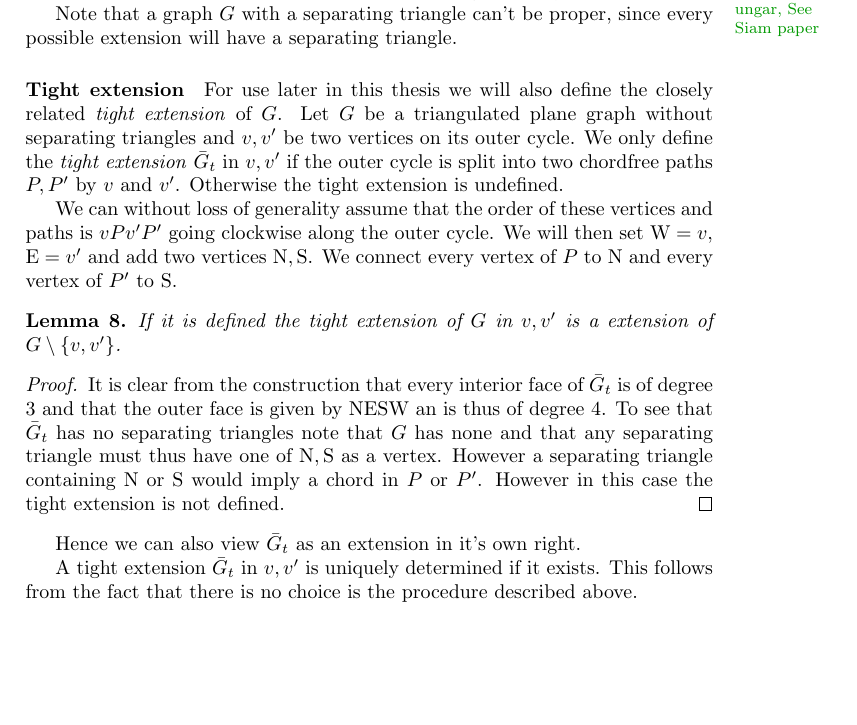
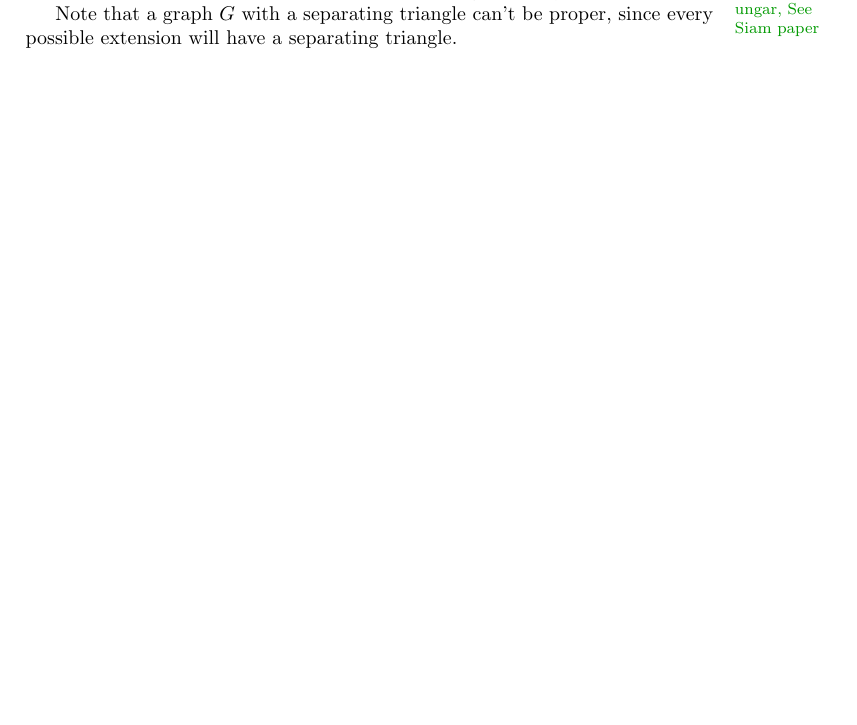
Before and after one commit to SanderBeekhuis/area-universal-duals, a LaTeX thesis (thesis/thesis.tex, which reads thesis/rectangularDuals/rectangularDuals.tex): part of page 7 of 31, cut so that both start at the same text, the shorter picture padded with empty space. Compiled offline with pdfLaTeX.

Commit message:
Deleted text on tight extensions

```diff
--- a/thesis/rectangularDuals/rectangularDuals.tex
+++ b/thesis/rectangularDuals/rectangularDuals.tex
@@ -139,21 +139,3 @@ In this section we will introduce the rectangular dual of a graph.
   A proper graph $G$ can have more then one extensions. Each such extension fixes which of the rectangles are in the corners of the rectangular dual $\L$. Hence sometimes such an extension is called a \emph{corner assignment} by other authors.
 
   Note that a graph $G$ with a separating triangle can't be proper, since every possible extension will have a separating triangle.
-
-  \paragraph{Tight extension}
-    For use later in this thesis we will also define the closely related \emph{tight extension} of $G$.
-    Let $G$ be a triangulated plane graph without separating triangles and $v,v'$ be two vertices on its outer cycle.
-    We only define the \emph{tight extension} $\tightext G$ in $v, v'$ if the outer cycle is split into two chordfree paths $P, P'$ by $v$ and $v'$. Otherwise the tight extension is undefined.
-
-    We can without loss of generality assume that the order of these vertices and paths is $v P v' P'$ going clockwise along the outer cycle. We will then set $\pW = v$, $\pE =v'$ and add two vertices $\pN, \pS$. We connect every vertex of $P$ to $\pN$ and every vertex of $P'$ to $\pS$.
-
-    \begin{lemma}
-      If it is defined the tight extension of $G$ in $v, v'$ is a extension of $G \sm{v, v'}$.
-    \end{lemma}
-    \begin{proof}
-      It is clear from the construction that every interior face of $\tightext G$ is of degree 3 and that the outer face is given by $\pN \pE \pS \pW$ an is thus of degree $4$.
-      To see that $\tightext G$ has no separating triangles note that $G$ has none and that any separating triangle must thus have one of $\pN, \pS$ as a vertex. However a separating triangle containing $\pN$ or $\pS$ would imply a chord in $P$ or $P'$. However in this case the tight extension is not defined.
-    \end{proof}
-    Hence we can also view $\tightext G$ as an extension in it's own right.
-
-    A tight extension $\tightext G$ in $v , v'$ is uniquely determined if it exists. This follows from the fact that there is no choice is the procedure described above.
```
